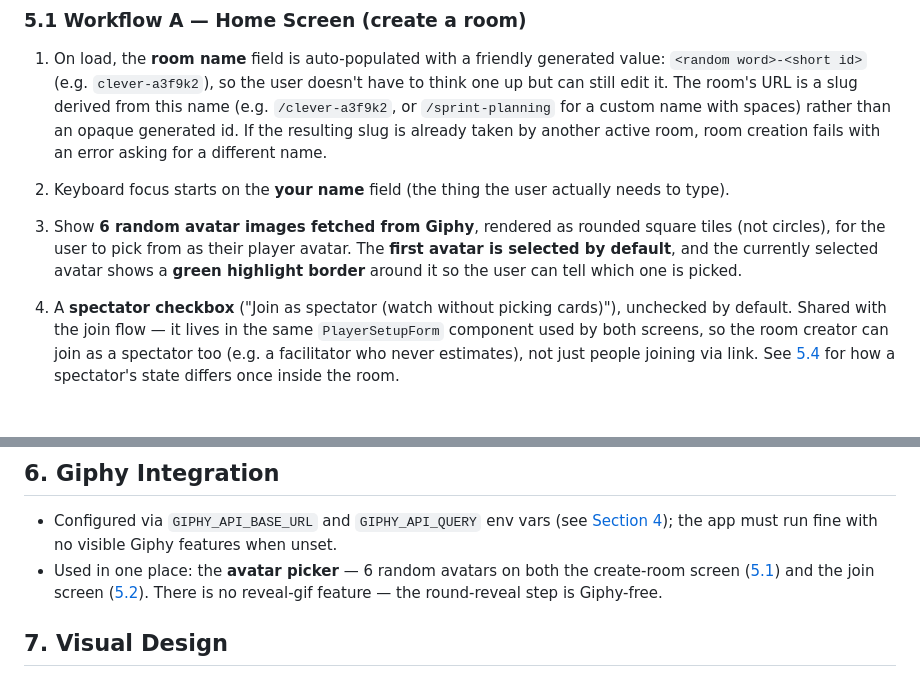
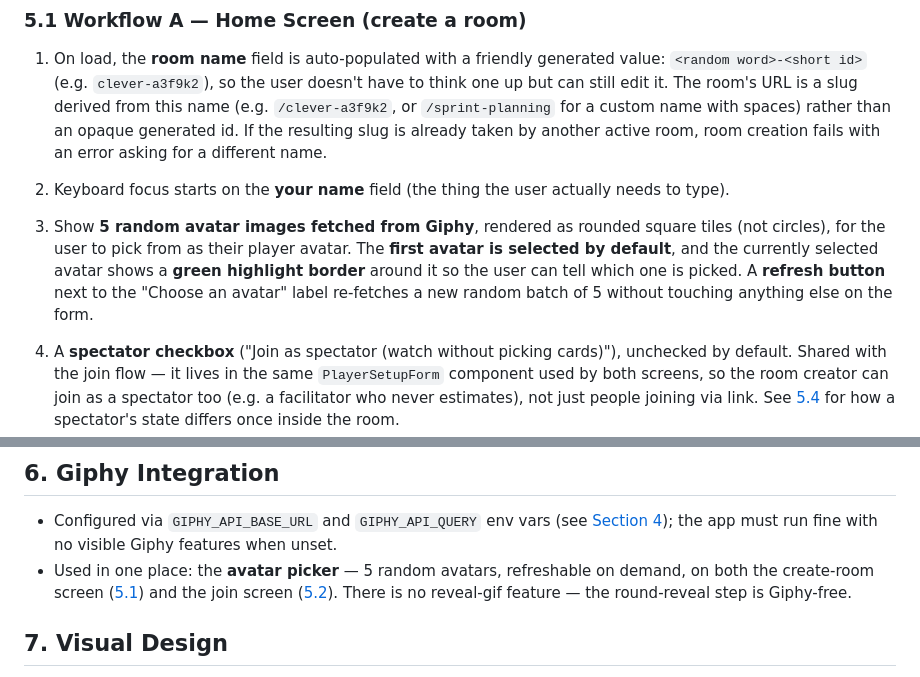
Before and after one commit to GVLTodorov/PlanningPoker, a Markdown page: REQUIREMENTS.MD, 2 parts joined by grey strips. Drawn GitHub-style; blank space fills up the shorter version.

```diff
--- a/REQUIREMENTS.MD
+++ b/REQUIREMENTS.MD
@@ -106,11 +106,13 @@ planningpoker:
    fails with an error asking for a different name.
 2. Keyboard focus starts on the **your name** field (the thing the user
    actually needs to type).
-3. Show **6 random avatar images fetched from Giphy**, rendered as rounded
+3. Show **5 random avatar images fetched from Giphy**, rendered as rounded
    square tiles (not circles), for the user to pick from as their player
    avatar. The **first avatar is selected by default**, and the currently
    selected avatar shows a **green highlight border** around it so the user
-   can tell which one is picked.
+   can tell which one is picked. A **refresh button** next to the "Choose an
+   avatar" label re-fetches a new random batch of 5 without touching
+   anything else on the form.
 4. A **spectator checkbox** ("Join as spectator (watch without picking
    cards)"), unchecked by default. Shared with the join flow — it lives in
    the same `PlayerSetupForm` component used by both screens, so the room
@@ -247,10 +252,11 @@ way; building the UI for one or both is a candidate for future work.
 - Configured via `GIPHY_API_BASE_URL` and `GIPHY_API_QUERY` env vars (see
   [Section 4](#4-deployment)); the app must run fine with no visible Giphy
   features when unset.
-- Used in one place: the **avatar picker** — 6 random avatars on both the
-  create-room screen ([5.1](#51-workflow-a--home-screen-create-a-room)) and
-  the join screen ([5.2](#52-workflow-b--joining-via-a-shared-link)). There is
-  no reveal-gif feature — the round-reveal step is Giphy-free.
+- Used in one place: the **avatar picker** — 5 random avatars, refreshable on
+  demand, on both the create-room screen
+  ([5.1](#51-workflow-a--home-screen-create-a-room)) and the join screen
+  ([5.2](#52-workflow-b--joining-via-a-shared-link)). There is no reveal-gif
+  feature — the round-reveal step is Giphy-free.
 
 ## 7. Visual Design
 
```
Also changed, not shown: other parts of REQUIREMENTS.MD (+36 -10 lines), README.md (+3 -3 lines), 1 other file.
